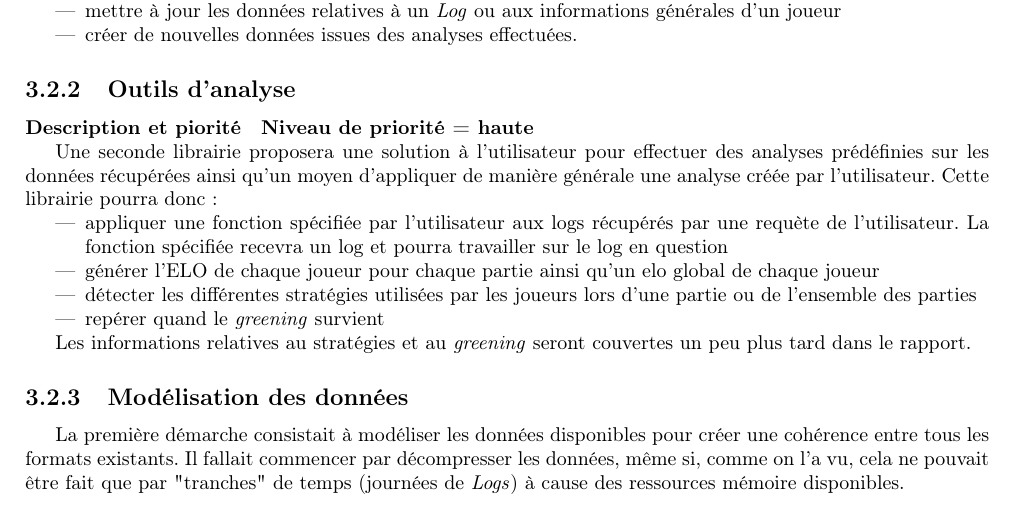
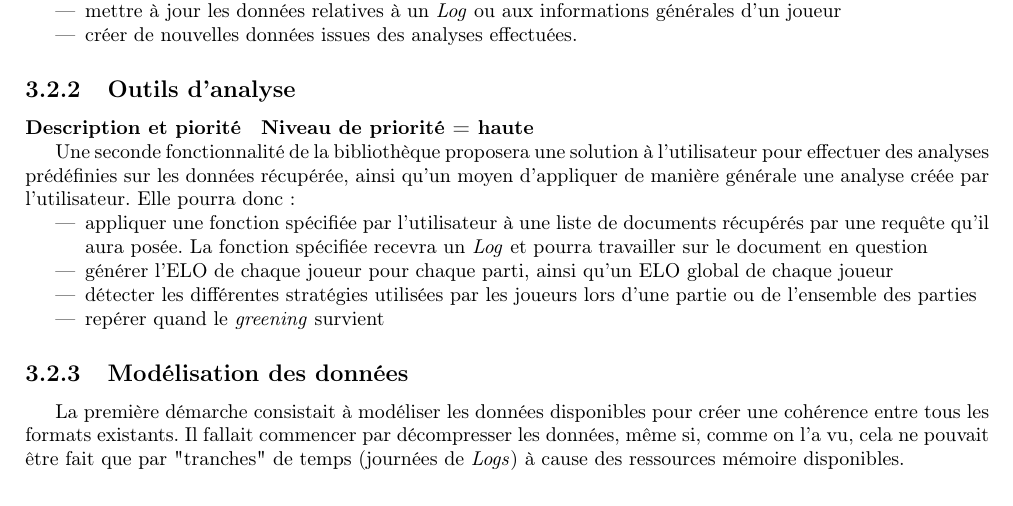
Before and after one commit to WillianPaiva/dominion_datamining, a LaTeX document (memoire/main.tex, which reads memoire/besoins.tex): part of page 10 of 28, cut so that both start at the same text. Compiled offline with pdfLaTeX.

Commit message:
correction database comunicatrion

```diff
--- a/memoire/besoins.tex
+++ b/memoire/besoins.tex
@@ -29,15 +29,14 @@ Cette bibliothèque offrira des fonctions simples d'accès en lecture/écriture
 
 \textbf{Niveau de priorité = haute}
 
-Une seconde librairie proposera une solution à l'utilisateur pour effectuer des analyses prédéfinies sur les données récupérées ainsi qu'un moyen d'appliquer de manière générale une analyse créée par l'utilisateur. Cette librairie pourra donc:
+Une seconde fonctionnalité de la  bibliothèque proposera une solution à l'utilisateur pour effectuer des analyses prédéfinies sur les données récupérée, ainsi qu'un moyen d'appliquer de manière générale une analyse créée par l'utilisateur. Elle pourra donc:
 \begin{itemize}
-\item appliquer une fonction spécifiée par l'utilisateur aux logs récupérés par une requète de l'utilisateur. La fonction spécifiée recevra un log et pourra travailler sur le log en question
-\item générer l'ELO de chaque joueur pour chaque partie ainsi qu'un elo global de chaque joueur
+\item appliquer une fonction spécifiée par l'utilisateur à une liste de documents récupérés par une requête qu'il aura posée. La fonction spécifiée recevra un \textit{Log} et pourra travailler sur le document en question
+\item générer l'ELO de chaque joueur pour chaque parti, ainsi qu'un ELO global de chaque joueur
 \item détecter les différentes stratégies utilisées par les joueurs lors d'une partie ou de l'ensemble des parties
 \item repérer quand le \textit{greening} survient
 \end{itemize}
 
-Les informations relatives au stratégies et au \textit{greening} seront couvertes un peu plus tard dans le rapport.
 \iffalse
 \section{Interface utilisateur}
 %TODO: retravailler cette portion
```
